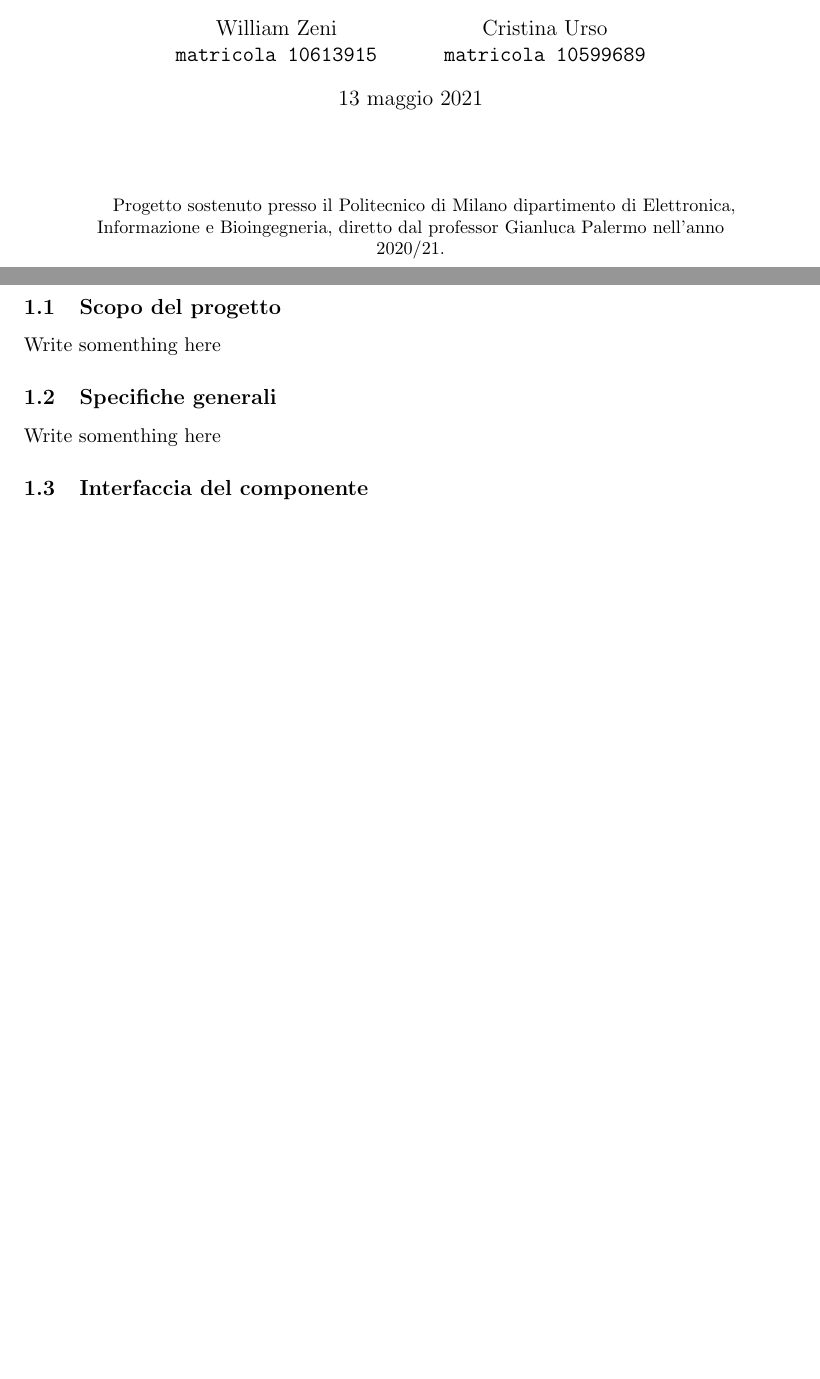
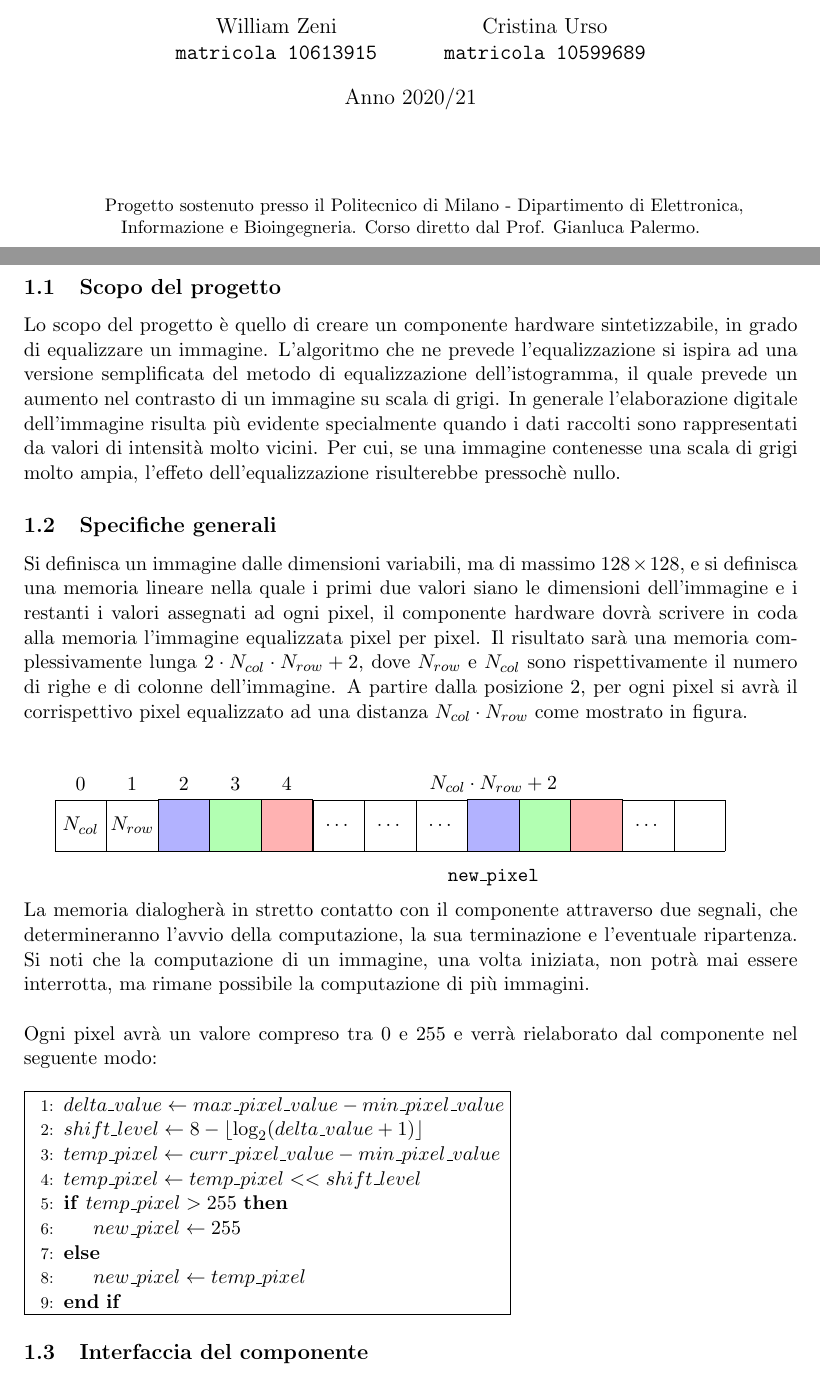
Before and after one commit to williamzeni99/RetiLogiche, a LaTeX paper (Documentation/10613915_10599689.tex): two parts of pages 1 and 3 of 5, joined at a grey line, cut so that both start at the same text, the shorter picture padded with empty space. Compiled offline with pdfLaTeX.

Commit message:
Specifica migliorata

```diff
--- a/Documentation/10613915_10599689.tex
+++ b/Documentation/10613915_10599689.tex
@@ -14,6 +14,14 @@
 \usepackage{graphicx}
 \usepackage[colorlinks=true, allcolors=black]{hyperref}
 \usepackage{makeidx}
+\usepackage{tikz}
+\usepackage{algorithm}
+\usepackage{algorithmicx}
+\usepackage{algpseudocode}
+\usepackage{mathtools}
+\usepackage{varwidth}
+\usetikzlibrary{shapes.geometric, arrows}
+\DeclarePairedDelimiter\floor{\lfloor}{\rfloor}
 
 \title{Progetto di Reti Logiche}
 \author{
@@ -24,6 +32,8 @@
   \texttt{matricola 10599689}
 }
 
+\date{Anno 2020/21}
+
 \graphicspath{ {./graphics/} }
 
 \makeindex
@@ -42,6 +51,6 @@
 \renewcommand{\abstractname}{ }
 \begin{abstract}
   \centering
-  Progetto sostenuto presso il Politecnico di Milano dipartimento di Elettronica, Informazione e Bioingegneria, diretto dal professor Gianluca Palermo nell'anno 2020/21.
+  Progetto sostenuto presso il Politecnico di Milano - Dipartimento di Elettronica, Informazione e Bioingegneria. Corso diretto dal Prof. Gianluca Palermo.
 \end{abstract}
 
@@ -48,14 +58,67 @@
 \pagebreak
 \tableofcontents
+\thispagestyle{empty}
 \pagebreak
+\pagenumbering{arabic}
 
 
 \section{Introduzione}
 \subsection{Scopo del progetto}
-Write somenthing here
+Lo scopo del progetto è quello di creare un componente hardware sintetizzabile, in grado di equalizzare un immagine. L'algoritmo che ne prevede l'equalizzazione si ispira ad una versione semplificata del metodo di equalizzazione dell'istogramma, il quale prevede un aumento nel contrasto di un immagine su scala di grigi. In generale l'elaborazione digitale dell'immagine risulta più evidente specialmente quando i dati raccolti sono rappresentati da valori di intensità molto vicini. Per cui, se una immagine contenesse una scala di grigi molto ampia, l'effeto dell'equalizzazione risulterebbe pressochè nullo.
 
 \subsection{Specifiche generali}
-Write somenthing here
+Si definisca un immagine dalle dimensioni variabili, ma di massimo $128 \times 128$, e si definisca una memoria lineare nella quale i primi due valori siano le dimensioni dell'immagine e i restanti i valori assegnati ad ogni pixel, il componente hardware dovrà scrivere in coda alla memoria l'immagine equalizzata pixel per pixel.
+Il risultato sarà una memoria complessivamente lunga $2 \cdot N_{col} \cdot N_{row} +2$, dove $N_{row}$ e $N_{col}$ sono rispettivamente il numero di righe e di colonne dell'immagine. A partire dalla posizione 2, per ogni pixel si avrà il corrispettivo pixel equalizzato ad una distanza $N_{col} \cdot N_{row}$ come mostrato in figura.
+\\
+\\
+
+\begin{tikzpicture}
+\draw[step=1cm, black,very thin] (0,0) grid (13,1);
+\fill[text=black] (0.5,0.5) node{$N_{col}$};
+\fill[text=black] (0.5,1.3) node{$0$};
+\fill[text=black] (1.5,0.5) node{$N_{row}$};
+\fill[text=black] (1.5,1.3) node{$1$};
+\fill[blue!30!white, draw=black] (2,0) rectangle (3,1);
+\fill[text=black] (2.5,1.3) node{$2$};
+\fill[green!30!white, draw=black] (3,0) rectangle (4,1);
+\fill[text=black] (3.5,1.3) node{$3$};
+\fill[red!30!white, draw=black] (4,0) rectangle (5,1);
+\fill[text=black] (4.5,1.3) node{$4$};
+\fill[text=black] (5.5,0.5) node{\dots};
+\fill[text=black] (6.5,0.5) node{\dots};
+\fill[text=black] (7.5,0.5) node{\dots};
+\fill[blue!30!white, draw=black] (8,0) rectangle (9,1);
+\fill[text=black] (8.5,1.3) node{$N_{col}\cdot N_{row}+2$};
+\fill[text=black] (8.5,-0.5) node{\texttt{new\_pixel}};
+\fill[green!30!white, draw=black] (9,0) rectangle (10,1);
+\fill[red!30!white, draw=black] (10,0) rectangle (11,1);
+\fill[text=black] (11.5,0.5) node{\dots};
+\end{tikzpicture}
+\\
+La memoria dialogherà in stretto contatto con il componente attraverso due segnali, che determineranno l'avvio della computazione, la sua terminazione e l'eventuale ripartenza. Si noti che la computazione di un immagine, una volta iniziata, non potrà mai essere interrotta, ma rimane possibile la computazione di più immagini.\\
+\\
+Ogni pixel avrà un valore compreso tra $0$ e $255$ e verrà rielaborato dal componente nel seguente modo:\\
+
+\noindent\fbox{%
+\begin{varwidth}{\dimexpr\linewidth-2\fboxsep-2\fboxrule\relax}
+
+\begin{algorithmic}[1]
+  \State $delta\_value \gets max\_pixel\_value - min\_pixel\_value$
+  \State $shift\_level \gets 8 - \floor{\log_2(delta\_value+1)}$
+  \State $temp\_pixel \gets curr\_pixel\_value - min\_pixel\_value$
+  \State $temp\_pixel \gets temp\_pixel << shift\_level$
+  \If{$temp\_pixel > 255$}
+    \State $new\_pixel \gets 255$
+  \Else
+    \State $new\_pixel \gets temp\_pixel$
+  \EndIf
+\end{algorithmic}
+
+\end{varwidth}%
+}
+
+
+
 
 \subsection{Interfaccia del componente}
 Write somenthing here
```
Also changed, not shown: Documentation/10613915_10599689.pdf, Documentation/10613915_10599689.tex (2 more changed lines).
